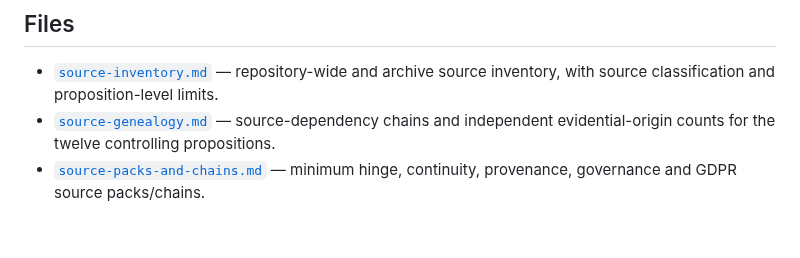
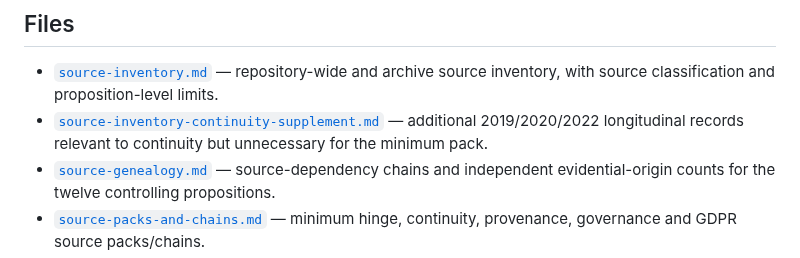
Before and after one commit to TitanicParker/for-counsel, a Markdown page: evidence-audit/README.md, the part around the change. Drawn GitHub-style; blank space fills up the shorter version.

Commit message:
Link continuity inventory supplement

```diff
--- a/evidence-audit/README.md
+++ b/evidence-audit/README.md
@@ -7,6 +7,7 @@ This directory records the evidential substrate identified in the existing `for-
 ## Files
 
 - [`source-inventory.md`](source-inventory.md) — repository-wide and archive source inventory, with source classification and proposition-level limits.
+- [`source-inventory-continuity-supplement.md`](source-inventory-continuity-supplement.md) — additional 2019/2020/2022 longitudinal records relevant to continuity but unnecessary for the minimum pack.
 - [`source-genealogy.md`](source-genealogy.md) — source-dependency chains and independent evidential-origin counts for the twelve controlling propositions.
 - [`source-packs-and-chains.md`](source-packs-and-chains.md) — minimum hinge, continuity, provenance, governance and GDPR source packs/chains.
 - [`knowledge-and-gaps.md`](knowledge-and-gaps.md) — contemporaneous knowledge/notice chronology and controlling disclosure gaps.
```
